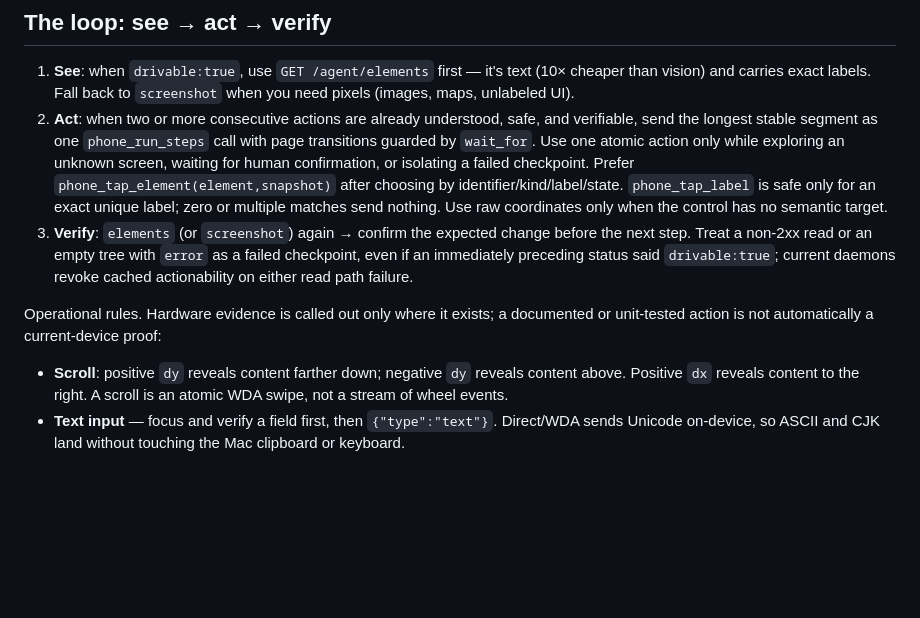
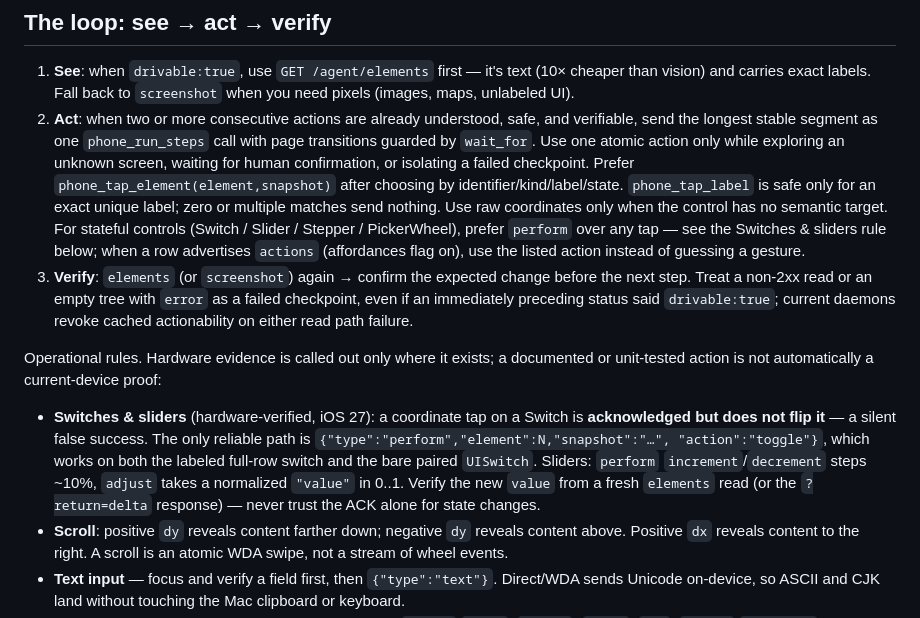
Before and after one commit to leeguooooo/iphone-remote-panel, a Markdown page: skills/iphone-use/SKILL.md, the part around the change. Rendered like a GitHub page; blank space fills up the shorter version.

Commit message:
docs(skill): teach agents to use perform for stateful controls (#60)
The see-act-verify loop never mentioned perform, and the hardware
lesson behind it was missing: on iOS 27 a coordinate tap on a Switch is
acknowledged but does not flip it — a silent false success. Add the
Switches & sliders operational rule (perform:toggle as the only
reliable path, adjust with a normalized value, verify state from a
fresh read) and point the Act step at advertised affordances.

Claude-Session: https://claude.ai/code/session_01VWbwtkurbhQyhoH94t8otU

```diff
--- a/skills/iphone-use/SKILL.md
+++ b/skills/iphone-use/SKILL.md
@@ -152,7 +152,10 @@ but it cannot run until every required value is filled in.
    `phone_tap_element(element,snapshot)` after choosing by
    identifier/kind/label/state. `phone_tap_label` is safe only for an exact
    unique label; zero or multiple matches send nothing. Use raw coordinates
-   only when the control has no semantic target.
+   only when the control has no semantic target. For stateful controls
+   (Switch / Slider / Stepper / PickerWheel), prefer `perform` over any tap —
+   see the Switches & sliders rule below; when a row advertises `actions`
+   (affordances flag on), use the listed action instead of guessing a gesture.
 3. **Verify**: `elements` (or `screenshot`) again → confirm the expected change
    before the next step. Treat a non-2xx read or an empty tree with `error` as a
    failed checkpoint, even if an immediately preceding status said
@@ -162,6 +165,14 @@ but it cannot run until every required value is filled in.
 Operational rules. Hardware evidence is called out only where it exists; a
 documented or unit-tested action is not automatically a current-device proof:
 
+- **Switches & sliders** (hardware-verified, iOS 27): a coordinate tap on a
+  Switch is **acknowledged but does not flip it** — a silent false success.
+  The only reliable path is `{"type":"perform","element":N,"snapshot":"…",
+  "action":"toggle"}`, which works on both the labeled full-row switch and the
+  bare paired `UISwitch`. Sliders: `perform` `increment`/`decrement` steps
+  ~10%, `adjust` takes a normalized `"value"` in 0..1. Verify the new `value`
+  from a fresh `elements` read (or the `?return=delta` response) — never trust
+  the ACK alone for state changes.
 - **Scroll**: positive `dy` reveals content farther down; negative `dy` reveals
   content above. Positive `dx` reveals content to the right. A scroll is an
   atomic WDA swipe, not a stream of wheel events.
```
